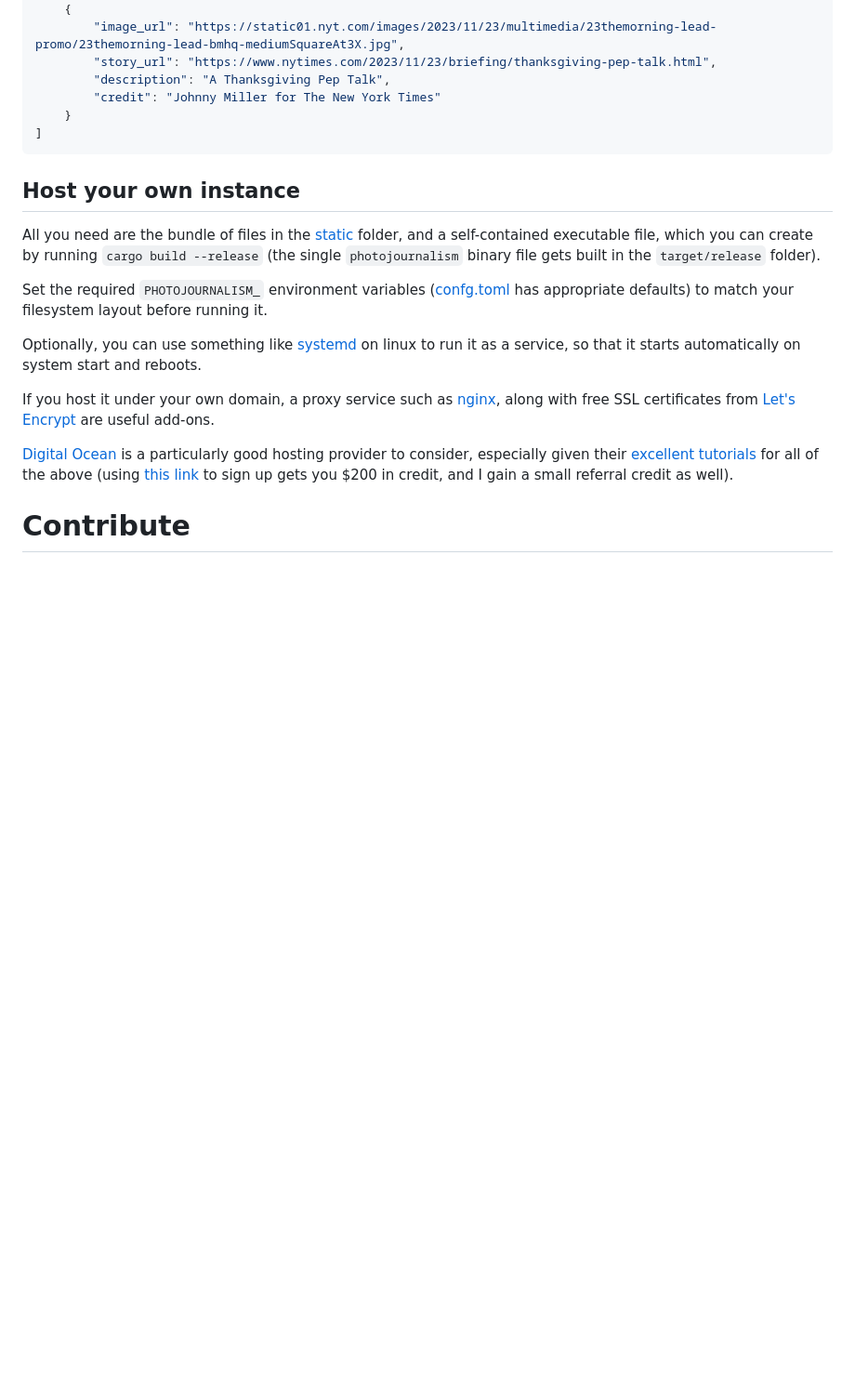
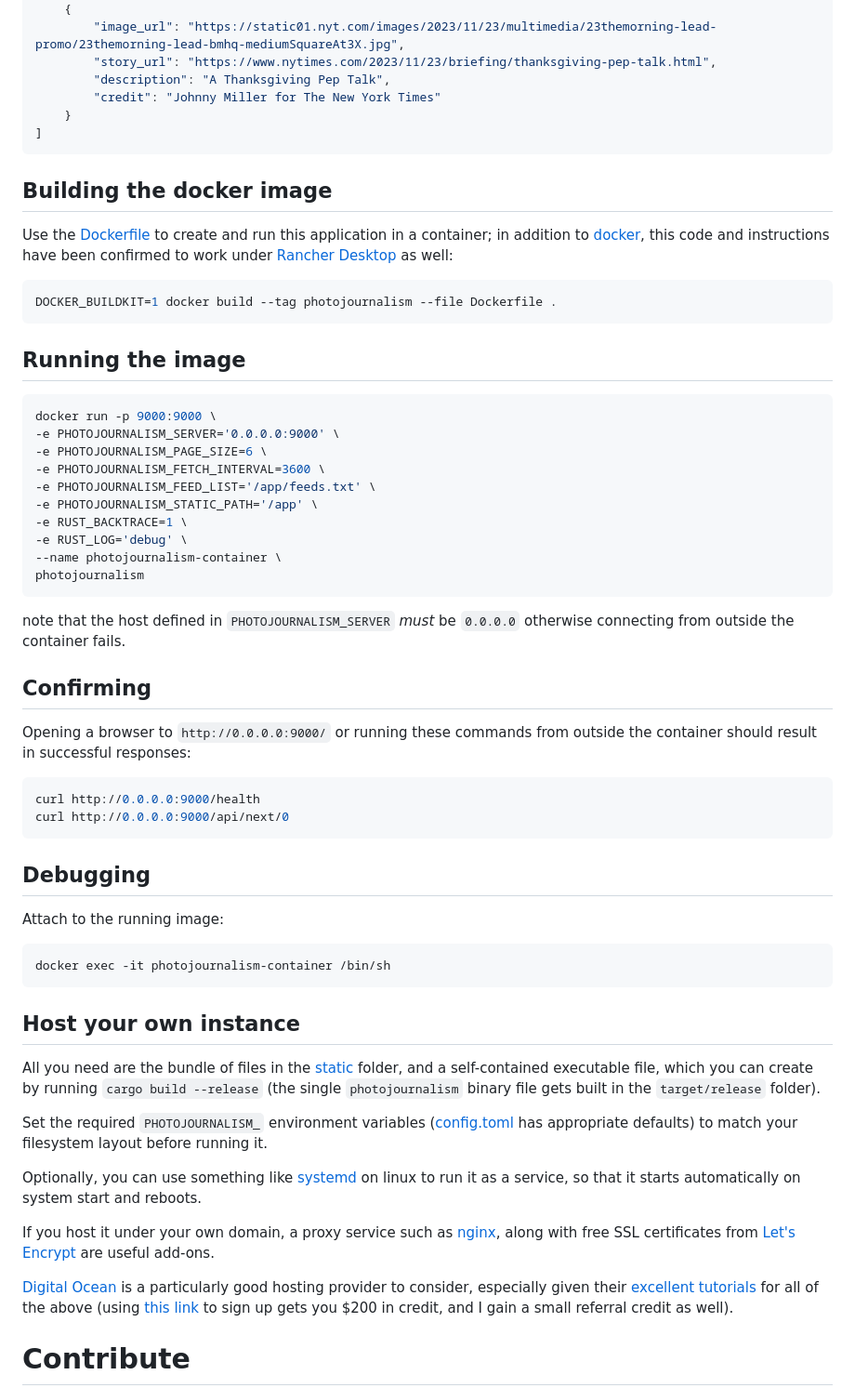
Before and after one commit to dpapathanasiou/photojournalism, a Markdown page: README.md, the part around the change. Shown at 93% size. Drawn GitHub-style; blank space fills up the shorter version.

Commit message:
Updated README with Dockerfile instructions

````diff
--- a/README.md
+++ b/README.md
@@ -60,11 +60,53 @@ curl http://0.0.0.0:9000/api/next/0
 ]
 ```
 
+## Building the docker image
+
+Use the [Dockerfile](Dockerfile) to create and run this application in a container; in addition to [docker](https://www.docker.com/get-started/), this code and instructions have been confirmed to work under [Rancher Desktop](https://rancherdesktop.io/) as well:
+
+```sh
+DOCKER_BUILDKIT=1 docker build --tag photojournalism --file Dockerfile .
+```
+
+## Running the image
+
+```sh
+docker run -p 9000:9000 \
+-e PHOTOJOURNALISM_SERVER='0.0.0.0:9000' \
+-e PHOTOJOURNALISM_PAGE_SIZE=6 \
+-e PHOTOJOURNALISM_FETCH_INTERVAL=3600 \
+-e PHOTOJOURNALISM_FEED_LIST='/app/feeds.txt' \
+-e PHOTOJOURNALISM_STATIC_PATH='/app' \
+-e RUST_BACKTRACE=1 \
+-e RUST_LOG='debug' \
+--name photojournalism-container \
+photojournalism
+```
+
+note that the host defined in `PHOTOJOURNALISM_SERVER` *must* be `0.0.0.0` otherwise connecting from outside the container fails.
+
+## Confirming
+
+Opening a browser to `http://0.0.0.0:9000/` or running these commands from outside the container should result in successful responses:
+
+```sh
+curl http://0.0.0.0:9000/health
+curl http://0.0.0.0:9000/api/next/0
+```
+
+## Debugging
+
+Attach to the running image:
+
+```sh
+docker exec -it photojournalism-container /bin/sh
+```
+
 ## Host your own instance
 
 All you need are the bundle of files in the [static](static) folder, and a self-contained executable file, which you can create by running `cargo build --release` (the single `photojournalism` binary file gets built in the `target/release` folder).
 
-Set the required `PHOTOJOURNALISM_` environment variables ([confg.toml](config.toml) has appropriate defaults) to match your filesystem layout before running it.
+Set the required `PHOTOJOURNALISM_` environment variables ([config.toml](config.toml) has appropriate defaults) to match your filesystem layout before running it.
 
 Optionally, you can use something like [systemd](https://www.baeldung.com/linux/systemd-services-environment-variables) on linux to run it as a service, so that it starts automatically on system start and reboots.
 
````
